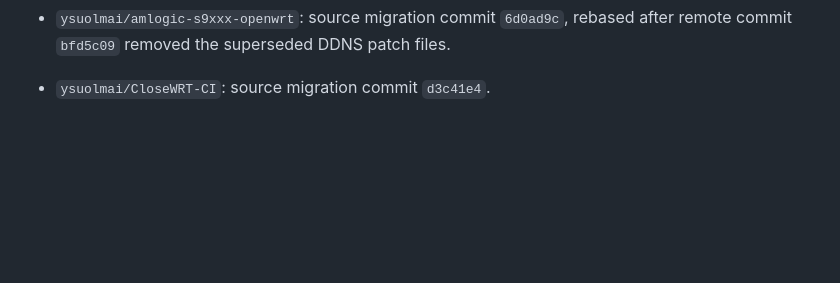
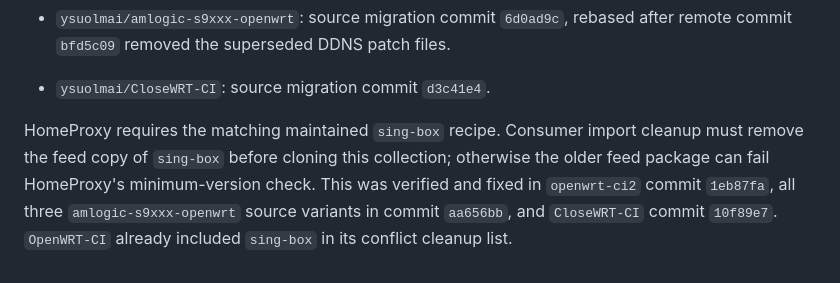
Before and after one commit to ysuolmai/openwrt-packages, a Markdown page: docs/project-state.md, the part around the change. GitHub-like rendering; blank space fills up the shorter version.

Commit message:
docs: record sing-box consumer fixes [skip ci]

```diff
--- a/docs/project-state.md
+++ b/docs/project-state.md
@@ -135,3 +135,11 @@ verification; staging toolchains and ccache were retained.
 - `ysuolmai/amlogic-s9xxx-openwrt`: source migration commit `6d0ad9c`, rebased
   after remote commit `bfd5c09` removed the superseded DDNS patch files.
 - `ysuolmai/CloseWRT-CI`: source migration commit `d3c41e4`.
+
+HomeProxy requires the matching maintained `sing-box` recipe. Consumer import
+cleanup must remove the feed copy of `sing-box` before cloning this collection;
+otherwise the older feed package can fail HomeProxy's minimum-version check.
+This was verified and fixed in `openwrt-ci2` commit `1eb87fa`, all three
+`amlogic-s9xxx-openwrt` source variants in commit `aa656bb`, and `CloseWRT-CI`
+commit `10f89e7`. `OpenWRT-CI` already included `sing-box` in its conflict
+cleanup list.
```
